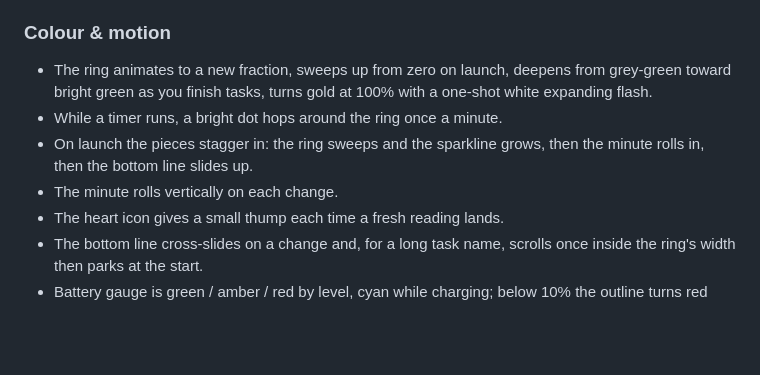
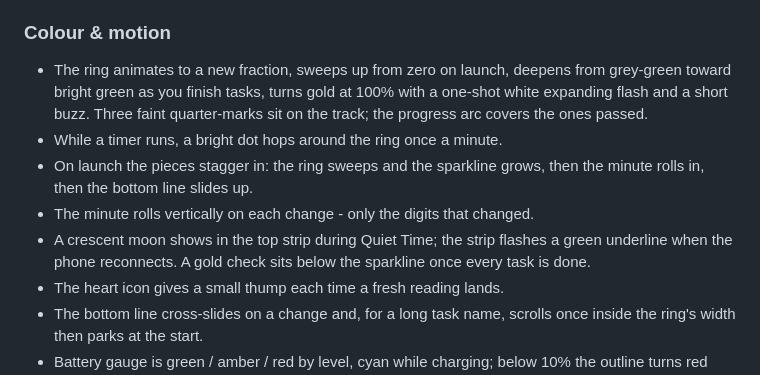
Before and after one commit to BigWebstas/PebbleSuperProductivity, a Markdown page: watchface/README.md, the part around the change. Drawn GitHub-style; blank space fills up the shorter version.

Commit message:
Watchface README: note the new touches
Co-Authored-By: Claude Sonnet 5 <noreply@anthropic.com>
Claude-Session: https://claude.ai/code/session_01Xcs7ojqpMFywMYkJmaEKx2

```diff
--- a/watchface/README.md
+++ b/watchface/README.md
@@ -28,11 +28,15 @@ face runs its own trimmed SuperSync client.
 
 - The ring animates to a new fraction, sweeps up from zero on launch, deepens
   from grey-green toward bright green as you finish tasks, turns gold at 100%
-  with a one-shot white expanding flash.
+  with a one-shot white expanding flash and a short buzz. Three faint
+  quarter-marks sit on the track; the progress arc covers the ones passed.
 - While a timer runs, a bright dot hops around the ring once a minute.
 - On launch the pieces stagger in: the ring sweeps and the sparkline grows,
   then the minute rolls in, then the bottom line slides up.
-- The minute rolls vertically on each change.
+- The minute rolls vertically on each change - only the digits that changed.
+- A crescent moon shows in the top strip during Quiet Time; the strip flashes
+  a green underline when the phone reconnects. A gold check sits below the
+  sparkline once every task is done.
 - The heart icon gives a small thump each time a fresh reading lands.
 - The bottom line cross-slides on a change and, for a long task name, scrolls
   once inside the ring's width then parks at the start.
```
